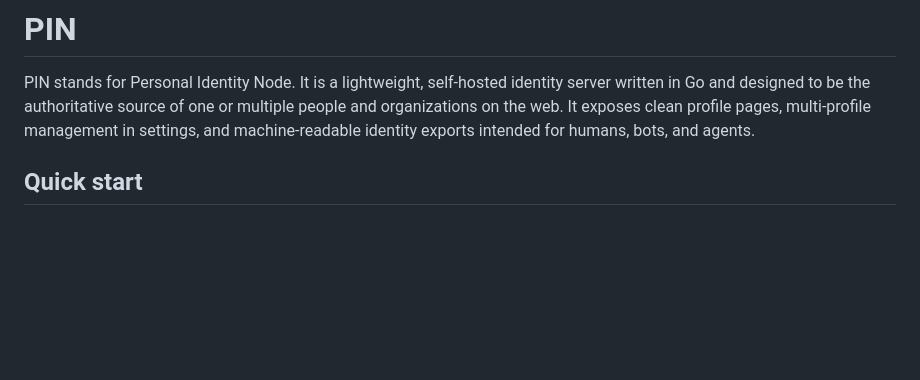
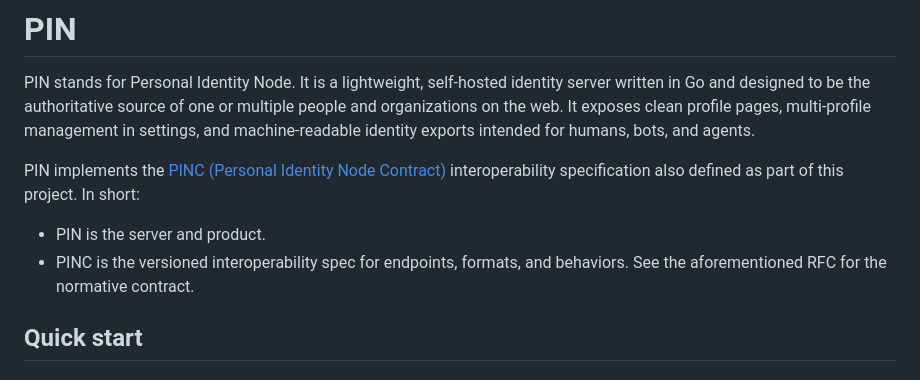
Before and after one commit to mlumeau/pin, a Markdown page: README.md, the part around the change. Drawn GitHub-style; blank space fills up the shorter version.

Commit message:
Added mention to PINC in README.

```diff
--- a/README.md
+++ b/README.md
@@ -1,6 +1,11 @@
 # PIN
 
 PIN stands for Personal Identity Node. It is a lightweight, self-hosted identity server written in Go and designed to be the authoritative source of one or multiple people and organizations on the web. It exposes clean profile pages, multi-profile management in settings, and machine-readable identity exports intended for humans, bots, and agents.
+
+PIN implements the [PINC (Personal Identity Node Contract)](RFC-PINC.md) interoperability specification also defined as part of this project. In short:
+- PIN is the server and product.
+- PINC is the versioned interoperability spec for endpoints, formats, and behaviors.
+See the aforementioned RFC for the normative contract.
 
 ## Quick start
 
```
